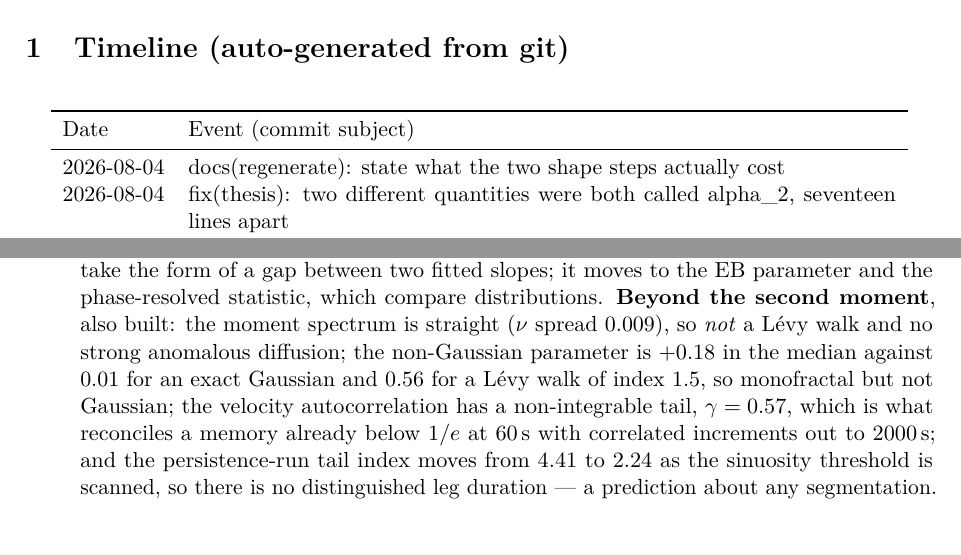
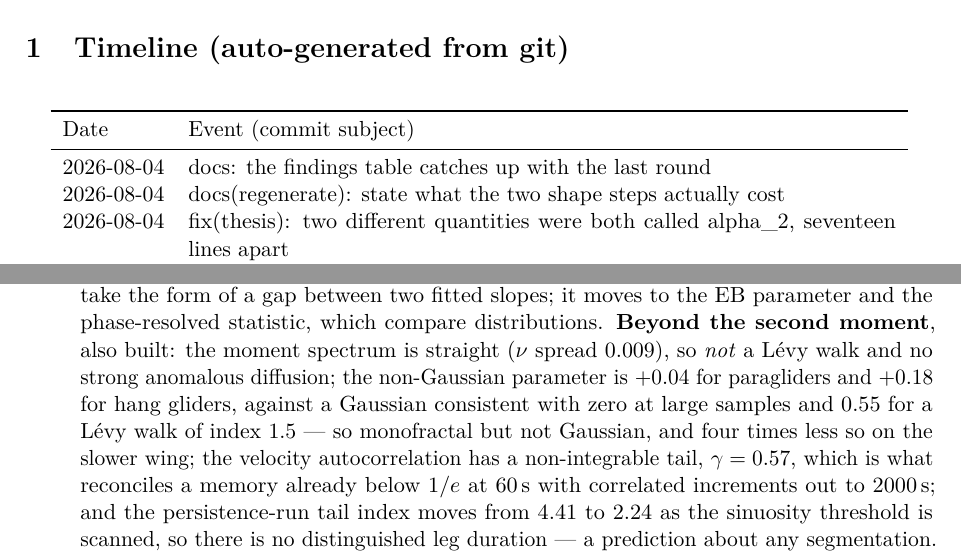
Before and after one commit to matteodisante/soaring-anomalous-transport, a LaTeX document (logbook/logbook.tex, which reads logbook/generated/timeline.tex): two parts of pages 1 and 22 of 23, joined at a grey line, cut so that both start at the same text. Compiled offline with pdfLaTeX.

Commit message:
docs(logbook): the non-Gaussian result, with the two disciplines kept apart
The Next-steps entry carried the single averaged figure and the calibration pair that the
thesis has since corrected: paragliders read +0.04 and hang gliders +0.18, against a Gaussian
consistent with zero once the sample is large enough that the estimator's own finite-sample
bias has gone, and 0.55 for a Levy walk of index 1.5.

```diff
--- a/logbook/generated/timeline.tex
+++ b/logbook/generated/timeline.tex
@@ -4,6 +4,7 @@
 Date & Event (commit subject) \\
 \midrule
 \endhead
+2026-08-04 & docs: the findings table catches up with the last round \\
 2026-08-04 & docs(regenerate): state what the two shape steps actually cost \\
 2026-08-04 & fix(thesis): two different quantities were both called alpha\_2, seventeen lines apart \\
 2026-08-04 & docs: the fourth self-correction, on a paragraph this pass wrote \\
--- a/logbook/logbook.tex
+++ b/logbook/logbook.tex
@@ -1077,9 +1077,10 @@ phase splitting.
         two fitted slopes; it moves to the EB parameter and the phase-resolved statistic,
         which compare distributions. \textbf{Beyond the second moment}, also built: the
         moment spectrum is straight ($\nu$ spread 0.009), so \emph{not} a L\'evy walk and
-        no strong anomalous diffusion; the non-Gaussian parameter is $+0.18$ in the median
-        against 0.01 for an exact Gaussian and 0.56 for a L\'evy walk of index 1.5, so
-        monofractal but not Gaussian; the velocity autocorrelation has a non-integrable
+        no strong anomalous diffusion; the non-Gaussian parameter is $+0.04$ for paragliders
+        and $+0.18$ for hang gliders, against a Gaussian consistent with zero at large
+        samples and 0.55 for a L\'evy walk of index 1.5 --- so monofractal but not Gaussian,
+        and four times less so on the slower wing; the velocity autocorrelation has a non-integrable
         tail, $\gamma=0.57$, which is what reconciles a memory already below $1/e$ at
         60\,s with correlated increments out to 2000\,s; and the persistence-run tail index
         moves from 4.41 to 2.24 as the sinuosity threshold is scanned, so there is no
```
Also changed, not shown: logbook/logbook.pdf.
